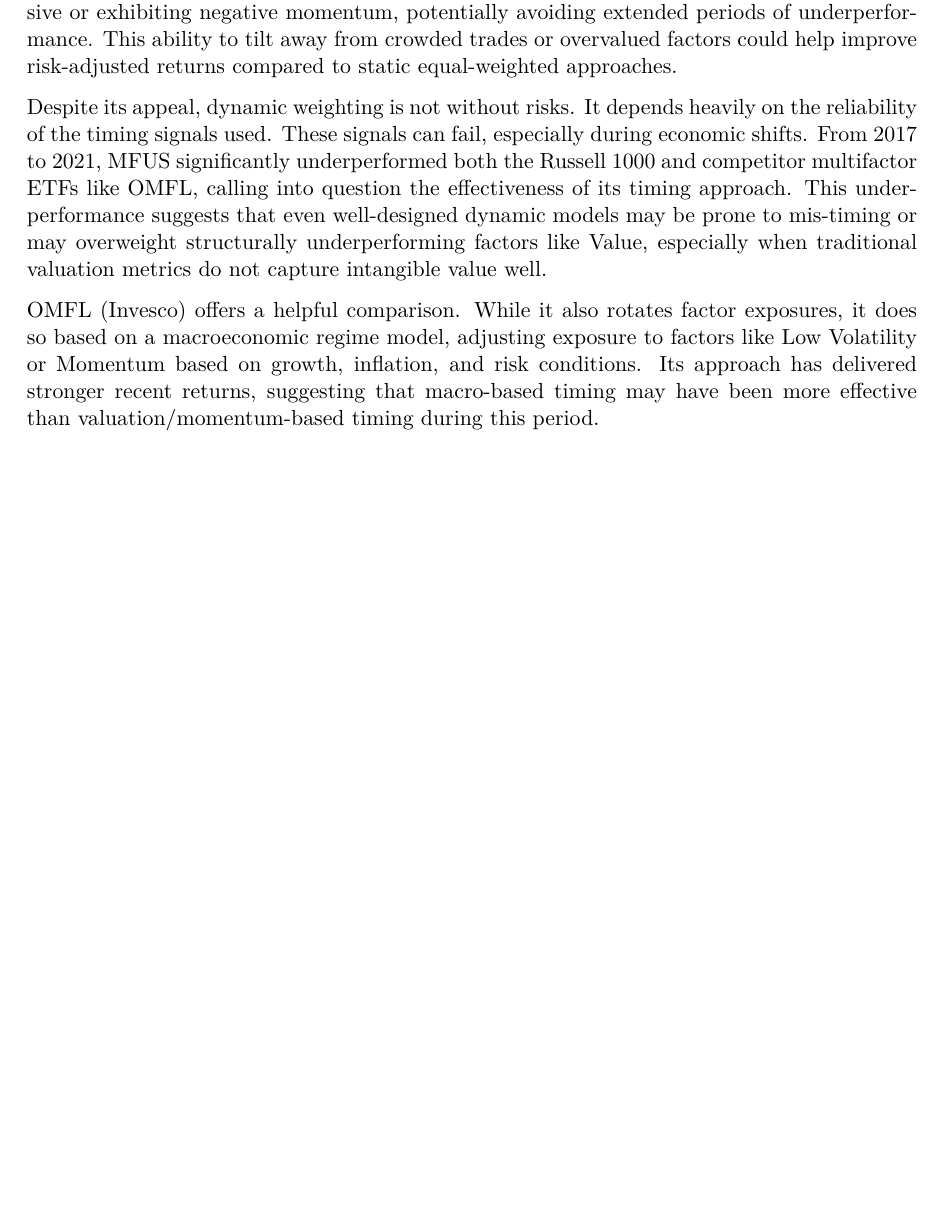
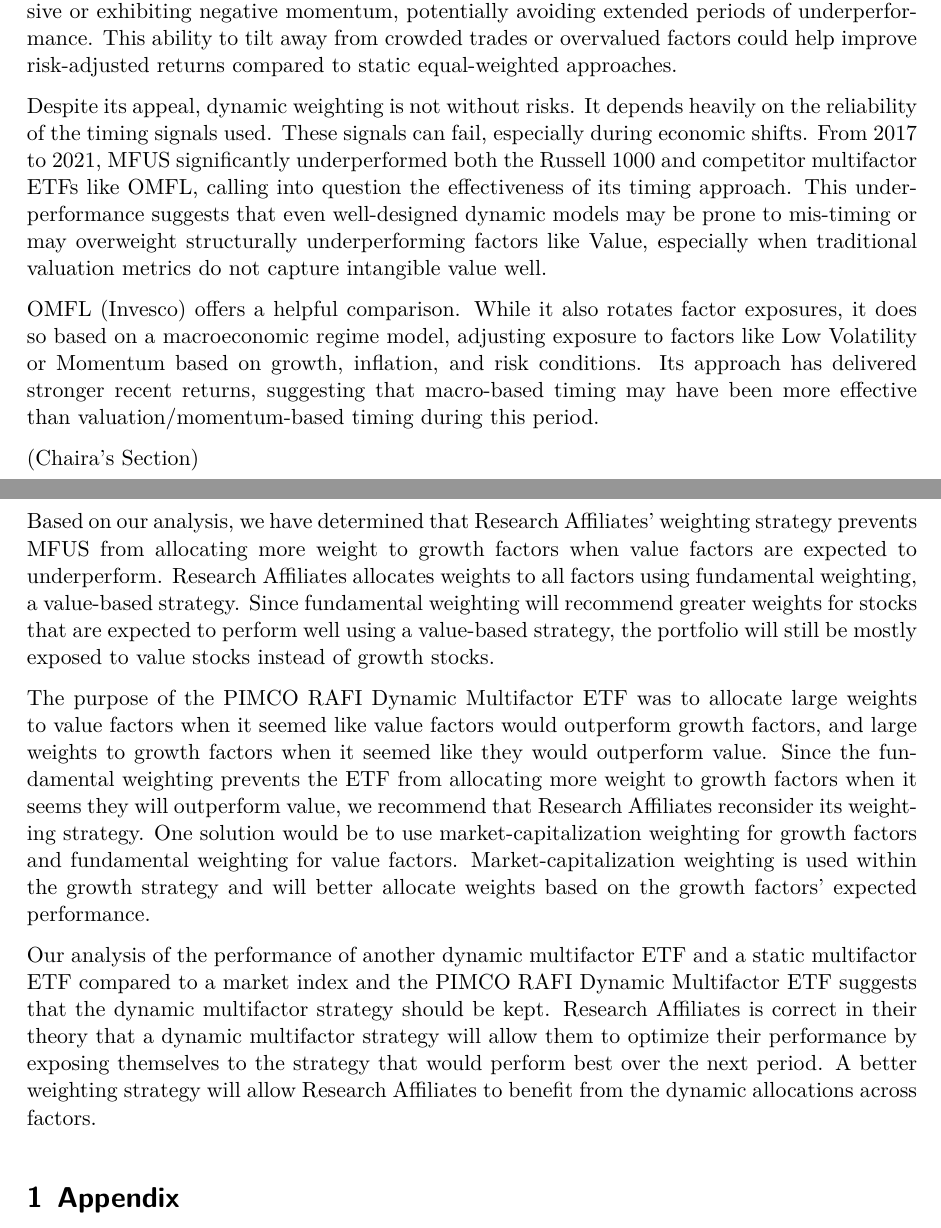
Before and after one commit to cyberchai/FinalEcon285, a Quarto document (final_paper.qmd): part of page 3 of 3 before the commit and two parts of pages 3 and 4 of 4 after it, the two joined at a grey line, cut so that both start at the same text, the shorter picture padded with empty space. The pictures show the output file final_paper.pdf that the author committed with the source.

Commit message:
added ellie's section

```diff
--- a/final_paper.qmd
+++ b/final_paper.qmd
@@ -51,4 +52,14 @@
 
 OMFL (Invesco) offers a helpful comparison. While it also rotates factor exposures, it does so based on a macroeconomic regime model, adjusting exposure to factors like Low Volatility or Momentum based on growth, inflation, and risk conditions. Its approach has delivered stronger recent returns, suggesting that macro-based timing may have been more effective than valuation/momentum-based timing during this period.
 
+
+(Chaira's Section)
+
+Based on our analysis, we have determined that Research Affiliates’ weighting strategy prevents MFUS from allocating more weight to growth factors when value factors are expected to underperform. Research Affiliates allocates weights to all factors using fundamental weighting, a value-based strategy. Since fundamental weighting will recommend greater weights for stocks that are expected to perform well using a value-based strategy, the portfolio will still be mostly exposed to value stocks instead of growth stocks.
+
+The purpose of the PIMCO RAFI Dynamic Multifactor ETF was to allocate large weights to value factors when it seemed like value factors would outperform growth factors, and large weights to growth factors when it seemed like they would outperform value. Since the fundamental weighting prevents the ETF from allocating more weight to growth factors when it seems they will outperform value, we recommend that Research Affiliates reconsider its weighting strategy. One solution would be to use market-capitalization weighting for growth factors and fundamental weighting for value factors. Market-capitalization weighting is used within the growth strategy and will better allocate weights based on the growth factors’ expected performance.
+
+Our analysis of the performance of another dynamic multifactor ETF and a static multifactor ETF compared to a market index and the PIMCO RAFI Dynamic Multifactor ETF suggests that the dynamic multifactor strategy should be kept. Research Affiliates is correct in their theory that a dynamic multifactor strategy will allow them to optimize their performance by exposing themselves to the strategy that would perform best over the next period. A better weighting strategy will allow Research Affiliates to benefit from the dynamic allocations across factors.
+
+
 # Appendix
```
Also changed, not shown: final_paper.pdf, final_paper.tex (added), final_paper.qmd (1 more changed lines), 2 other files.
